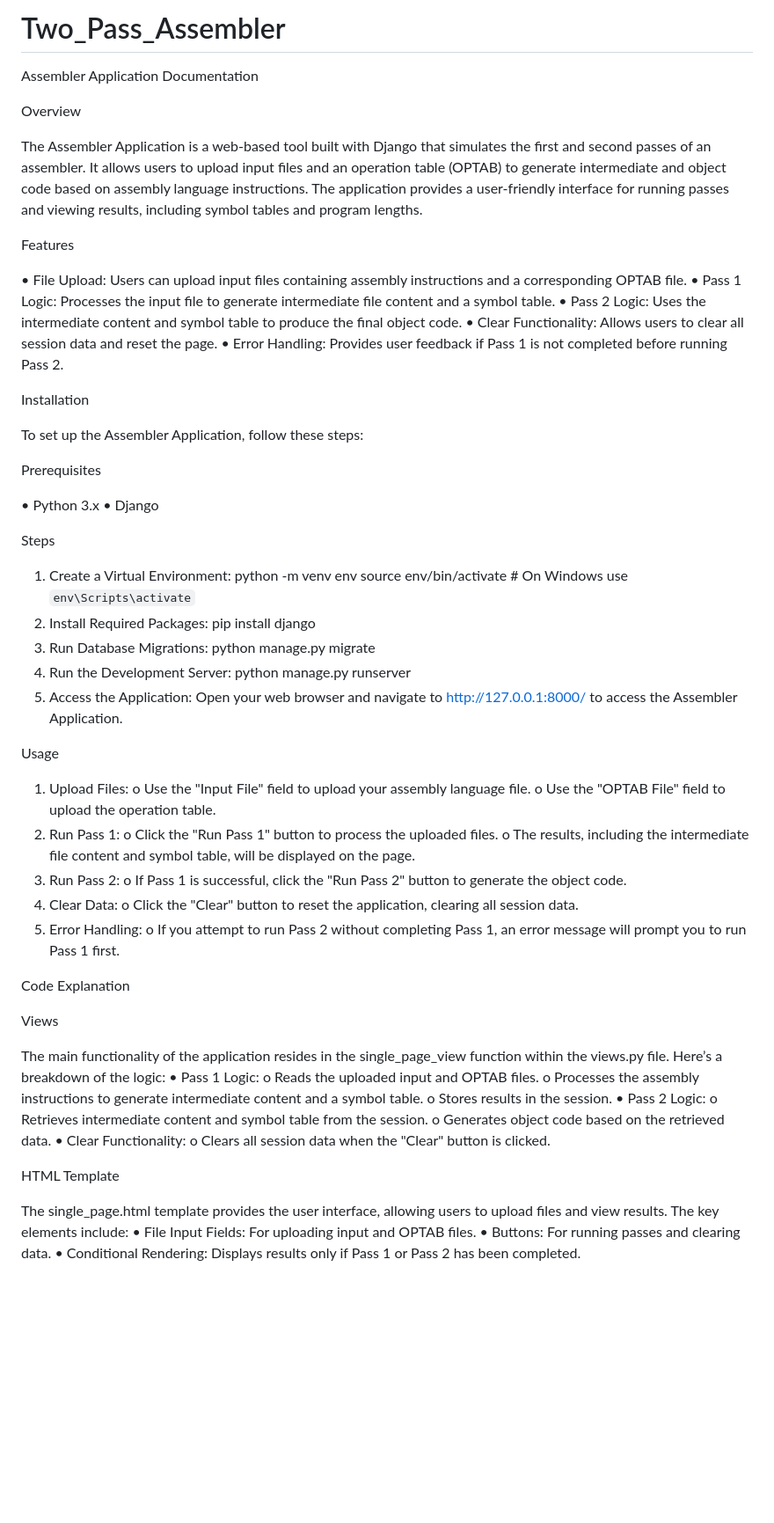
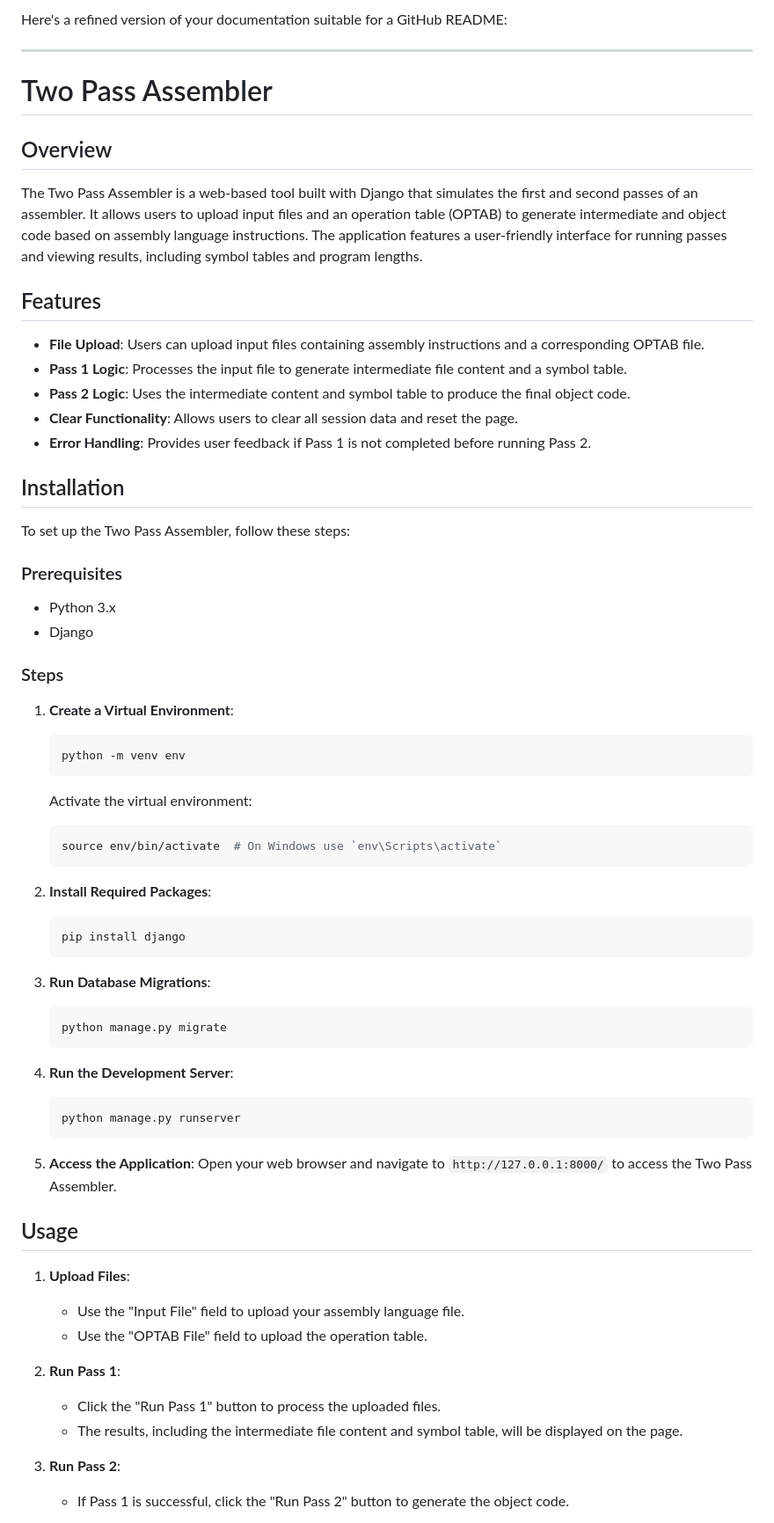
Before and after one commit to ardr000005/Two_Pass_Assembler, a Markdown page: README.md, the part around the change printed below. Shown: that part at 88% size. Rendered like a GitHub page; blank space fills up the shorter version.

````diff
--- a/README.md
+++ b/README.md
@@ -1,73 +1,69 @@
-# Two_Pass_Assembler
+Here's a refined version of your documentation suitable for a GitHub README:
 
-Assembler Application Documentation
+---
 
-Overview
+# Two Pass Assembler
 
-The Assembler Application is a web-based tool built with Django that simulates the first and second passes of an assembler. It allows users to upload input files and an operation table (OPTAB) to generate intermediate and object code based on assembly language instructions. The application provides a user-friendly interface for running passes and viewing results, including symbol tables and program lengths.
+## Overview
 
-Features
+The Two Pass Assembler is a web-based tool built with Django that simulates the first and second passes of an assembler. It allows users to upload input files and an operation table (OPTAB) to generate intermediate and object code based on assembly language instructions. The application features a user-friendly interface for running passes and viewing results, including symbol tables and program lengths.
 
-•	File Upload: Users can upload input files containing assembly instructions and a corresponding OPTAB file.
-•	Pass 1 Logic: Processes the input file to generate intermediate file content and a symbol table.
-•	Pass 2 Logic: Uses the intermediate content and symbol table to produce the final object code.
-•	Clear Functionality: Allows users to clear all session data and reset the page.
-•	Error Handling: Provides user feedback if Pass 1 is not completed before running Pass 2.
+## Features
 
+- **File Upload**: Users can upload input files containing assembly instructions and a corresponding OPTAB file.
+- **Pass 1 Logic**: Processes the input file to generate intermediate file content and a symbol table.
+- **Pass 2 Logic**: Uses the intermediate content and symbol table to produce the final object code.
+- **Clear Functionality**: Allows users to clear all session data and reset the page.
+- **Error Handling**: Provides user feedback if Pass 1 is not completed before running Pass 2.
 
-Installation
+## Installation
 
-To set up the Assembler Application, follow these steps:
+To set up the Two Pass Assembler, follow these steps:
 
-Prerequisites
+### Prerequisites
 
-•	Python 3.x
-•	Django
+- Python 3.x
+- Django
 
+### Steps
 
-Steps
+1. **Create a Virtual Environment**:
+   ```bash
+   python -m venv env
+   ```
+   Activate the virtual environment:
+   ```bash
+   source env/bin/activate  # On Windows use `env\Scripts\activate`
+   ```
 
-1.	Create a Virtual Environment: python -m venv env
-source env/bin/activate  # On Windows use `env\Scripts\activate`
-2.	Install Required Packages: pip install django
-3.	Run Database Migrations:
-python manage.py migrate
-4.	Run the Development Server:
-python manage.py runserver
-5.	Access the Application:
-Open your web browser and navigate to http://127.0.0.1:8000/ to access the Assembler Application.
+2. **Install Required Packages**:
+   ```bash
+   pip install django
+   ```
 
-Usage
+3. **Run Database Migrations**:
+   ```bash
+   python manage.py migrate
+   ```
 
-1.	Upload Files:
-o	Use the "Input File" field to upload your assembly language file.
-o	Use the "OPTAB File" field to upload the operation table.
-2.	Run Pass 1:
-o	Click the "Run Pass 1" button to process the uploaded files. o The results, including the intermediate file content and symbol table, will be displayed on the page.
-3.	Run Pass 2:
-o	If Pass 1 is successful, click the "Run Pass 2" button to generate the object code.
-4.	Clear Data:
-o	Click the "Clear" button to reset the application, clearing all session data.
-5.	Error Handling:
-o	If you attempt to run Pass 2 without completing Pass 1, an error message will prompt you to run Pass 1 first.
+4. **Run the Development Server**:
+   ```bash
+   python manage.py runserver
+   ```
 
-Code Explanation
+5. **Access the Application**:
+   Open your web browser and navigate to `http://127.0.0.1:8000/` to access the Two Pass Assembler.
 
-Views
+## Usage
 
-The main functionality of the application resides in the single_page_view function within the views.py file. Here’s a breakdown of the logic:
-•	Pass 1 Logic:
-o	Reads the uploaded input and OPTAB files. o Processes the assembly instructions to generate intermediate content and a symbol table. o Stores results in the session.
-•	Pass 2 Logic:
-o	Retrieves intermediate content and symbol table from the session.
-o	Generates object code based on the retrieved data.
-•	Clear Functionality:
-o	Clears all session data when the "Clear" button is clicked.
+1. **Upload Files**:
+   - Use the "Input File" field to upload your assembly language file.
+   - Use the "OPTAB File" field to upload the operation table.
 
-HTML Template
+2. **Run Pass 1**:
+   - Click the "Run Pass 1" button to process the uploaded files.
+   - The results, including the intermediate file content and symbol table, will be displayed on the page.
 
-The single_page.html template provides the user interface, allowing users to upload files and view results. The key elements include:
-•	File Input Fields: For uploading input and OPTAB files.
-•	Buttons: For running passes and clearing data.
-•	Conditional Rendering: Displays results only if Pass 1 or Pass 2 has been completed.
+3. **Run Pass 2**:
+   - If Pass 1 is successful, click the "Run Pass 2" button to generate the object code.
 
````
Also changed, not shown: other parts of README.md (+35 -4 lines).
